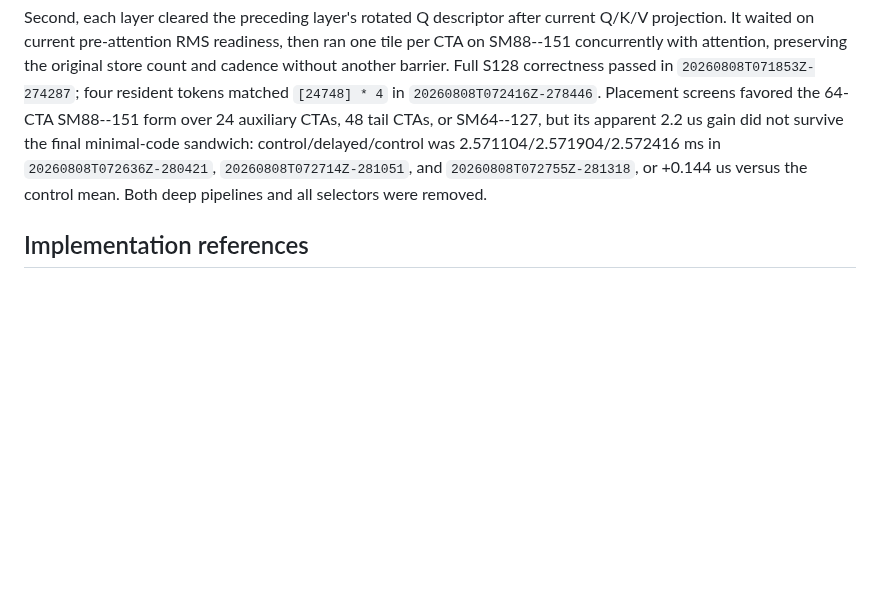
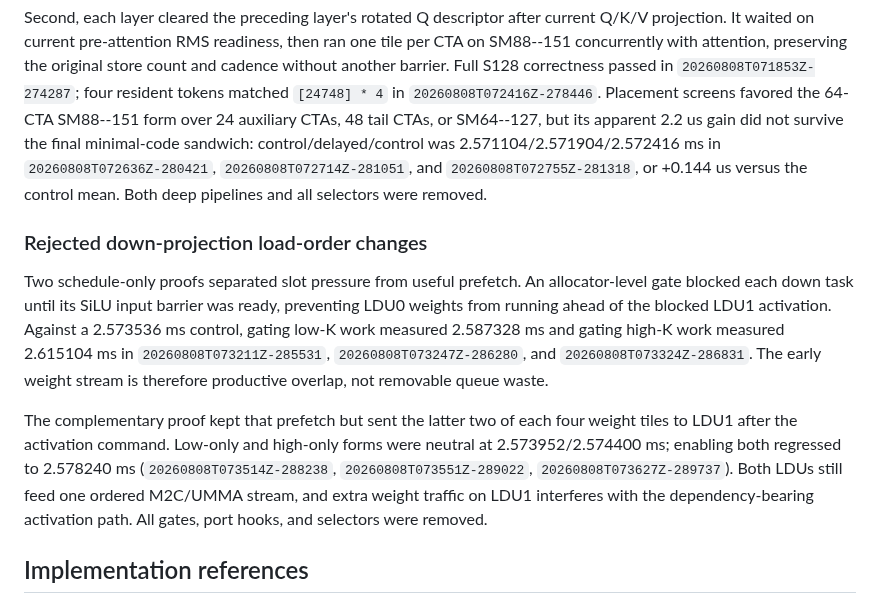
Before and after one commit to vdcores/vdcores, a Markdown page: benchmarks/README-blackwell.md, the part around the change. GitHub-like rendering; blank space fills up the shorter version.

Commit message:
docs: close down load ordering study

```diff
--- a/benchmarks/README-blackwell.md
+++ b/benchmarks/README-blackwell.md
@@ -1327,6 +1327,25 @@ control/delayed/control was 2.571104/2.571904/2.572416 ms in
 `20260808T072755Z-281318`, or +0.144 us versus the control mean. Both deep
 pipelines and all selectors were removed.
 
+### Rejected down-projection load-order changes
+
+Two schedule-only proofs separated slot pressure from useful prefetch. An
+allocator-level gate blocked each down task until its SiLU input barrier was
+ready, preventing LDU0 weights from running ahead of the blocked LDU1
+activation. Against a 2.573536 ms control, gating low-K work measured
+2.587328 ms and gating high-K work measured 2.615104 ms in
+`20260808T073211Z-285531`, `20260808T073247Z-286280`, and
+`20260808T073324Z-286831`. The early weight stream is therefore productive
+overlap, not removable queue waste.
+
+The complementary proof kept that prefetch but sent the latter two of each
+four weight tiles to LDU1 after the activation command. Low-only and high-only
+forms were neutral at 2.573952/2.574400 ms; enabling both regressed to
+2.578240 ms (`20260808T073514Z-288238`, `20260808T073551Z-289022`,
+`20260808T073627Z-289737`). Both LDUs still feed one ordered M2C/UMMA stream,
+and extra weight traffic on LDU1 interferes with the dependency-bearing
+activation path. All gates, port hooks, and selectors were removed.
+
 ## Implementation references
 
 The retained implementation follows the SM100 programming model and UMMA/TMEM
```
Also changed, not shown: 1 other file.
